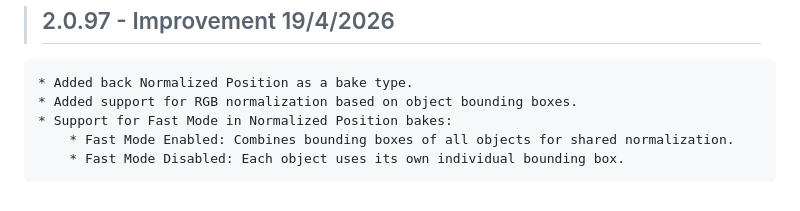
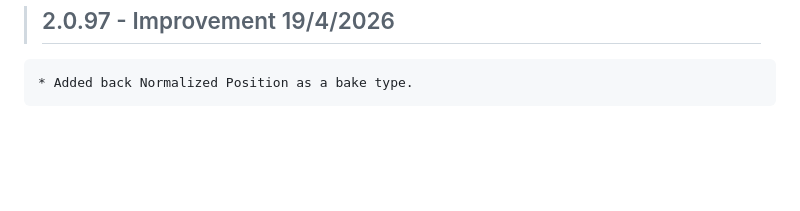
Before and after one commit to Ultikynnys/Blender-CoACD-page, a Markdown page: changelogs/ultibake-changelog.md, the part around the change. GitHub-like rendering; blank space fills up the shorter version.

Commit message:
no message

```diff
--- a/changelogs/ultibake-changelog.md
+++ b/changelogs/ultibake-changelog.md
@@ -565,7 +565,3 @@
 
 >## 2.0.97 - Improvement 19/4/2026
 	* Added back Normalized Position as a bake type.
-	* Added support for RGB normalization based on object bounding boxes.
-	* Support for Fast Mode in Normalized Position bakes:
-		* Fast Mode Enabled: Combines bounding boxes of all objects for shared normalization.
-		* Fast Mode Disabled: Each object uses its own individual bounding box.
```
